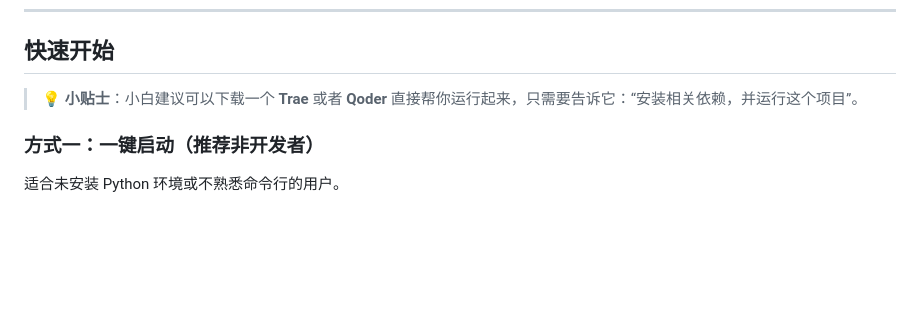
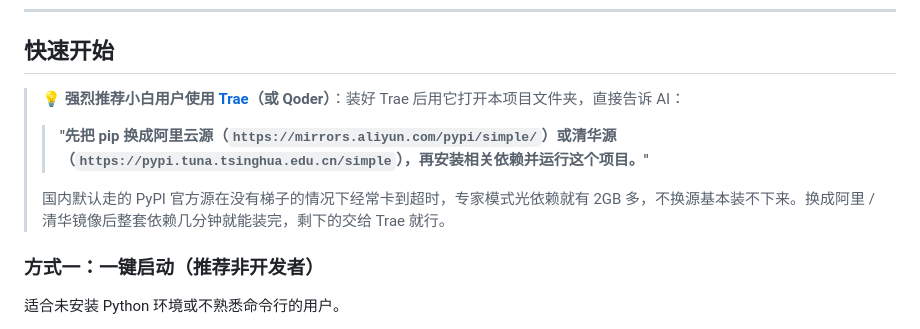
Before and after one commit to shibiao97/InkMoment, a Markdown page: README.md, the part around the change. GitHub-like rendering; blank space fills up the shorter version.

Commit message:
docs: README 小白引导补充 pip 镜像源建议
强烈推荐 Trae 用户先把 pip 换成阿里/清华源再装依赖；专家模式 2GB+ 依赖
走官方 PyPI 在国内大概率超时，换源能避免 90% 的"装不上"问题。

Co-Authored-By: Claude Opus 4.7 (1M context) <noreply@anthropic.com>

```diff
--- a/README.md
+++ b/README.md
@@ -44,7 +44,11 @@
 
 ## 快速开始
 
-> 💡 **小贴士**：小白建议可以下载一个 **Trae** 或者 **Qoder** 直接帮你运行起来，只需要告诉它：“安装相关依赖，并运行这个项目”。
+> 💡 **强烈推荐小白用户使用 [Trae](https://www.trae.com.cn/)（或 Qoder）**：装好 Trae 后用它打开本项目文件夹，直接告诉 AI：
+>
+> > **"先把 pip 换成阿里云源（`https://mirrors.aliyun.com/pypi/simple/`）或清华源（`https://pypi.tuna.tsinghua.edu.cn/simple`），再安装相关依赖并运行这个项目。"**
+>
+> 国内默认走的 PyPI 官方源在没有梯子的情况下经常卡到超时，专家模式光依赖就有 2GB 多，不换源基本装不下来。换成阿里 / 清华镜像后整套依赖几分钟就能装完，剩下的交给 Trae 就行。
 
 ### 方式一：一键启动（推荐非开发者）
 
```
